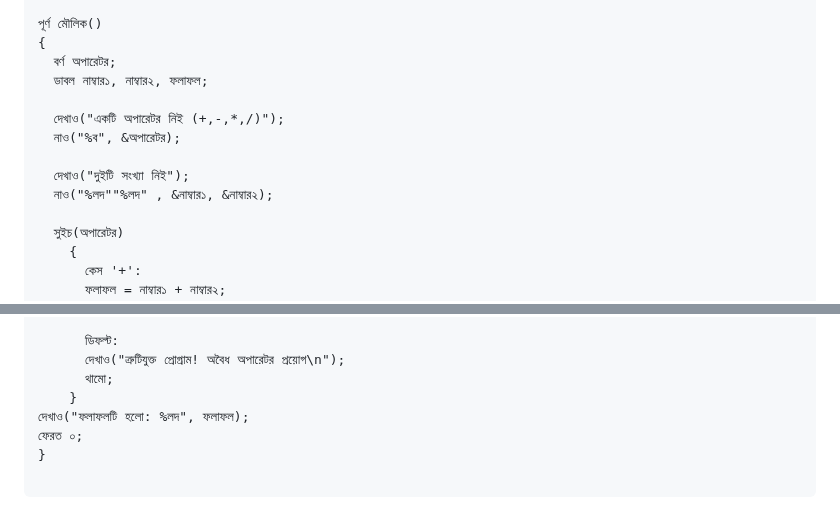
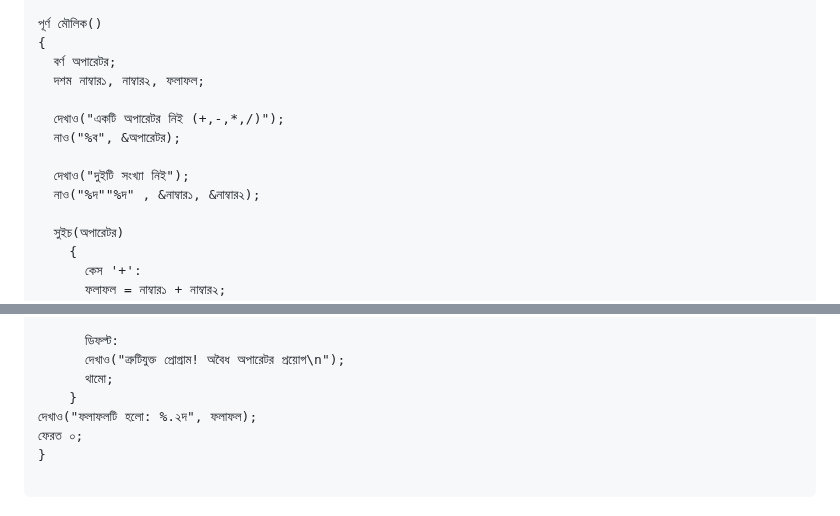
Before and after one commit to anisurrahmanlikhon/Bangla-C-Language, a Markdown page: index.md, 2 parts joined by grey strips. Rendered like a GitHub page.

```diff
--- a/index.md
+++ b/index.md
@@ -160,13 +160,13 @@ Switch Case:
 পূর্ণ মৌলিক()
 {
   বর্ণ অপারেটর;
-  ডাবল নাম্বার১, নাম্বার২, ফলাফল;
+  দশম নাম্বার১, নাম্বার২, ফলাফল;
 
   দেখাও("একটি অপারেটর নিই (+,-,*,/)");
   নাও("%ব", &অপারেটর);
 
   দেখাও("দুইটি সংখ্যা নিই");
-  নাও("%লদ""%লদ" , &নাম্বার১, &নাম্বার২);
+  নাও("%দ""%দ" , &নাম্বার১, &নাম্বার২);
 
   সুইচ(অপারেটর)
     {
@@ -190,7 +190,7 @@ Switch Case:
       দেখাও("ত্রুটিযুক্ত প্রোগ্রাম! অবৈধ অপারেটর প্রয়োগ\n");
       থামো;
     }
-দেখাও("ফলাফলটি হলো: %লদ", ফলাফল);
+দেখাও("ফলাফলটি হলো: %.২দ", ফলাফল);
 ফেরত ০;
 }
 
```
